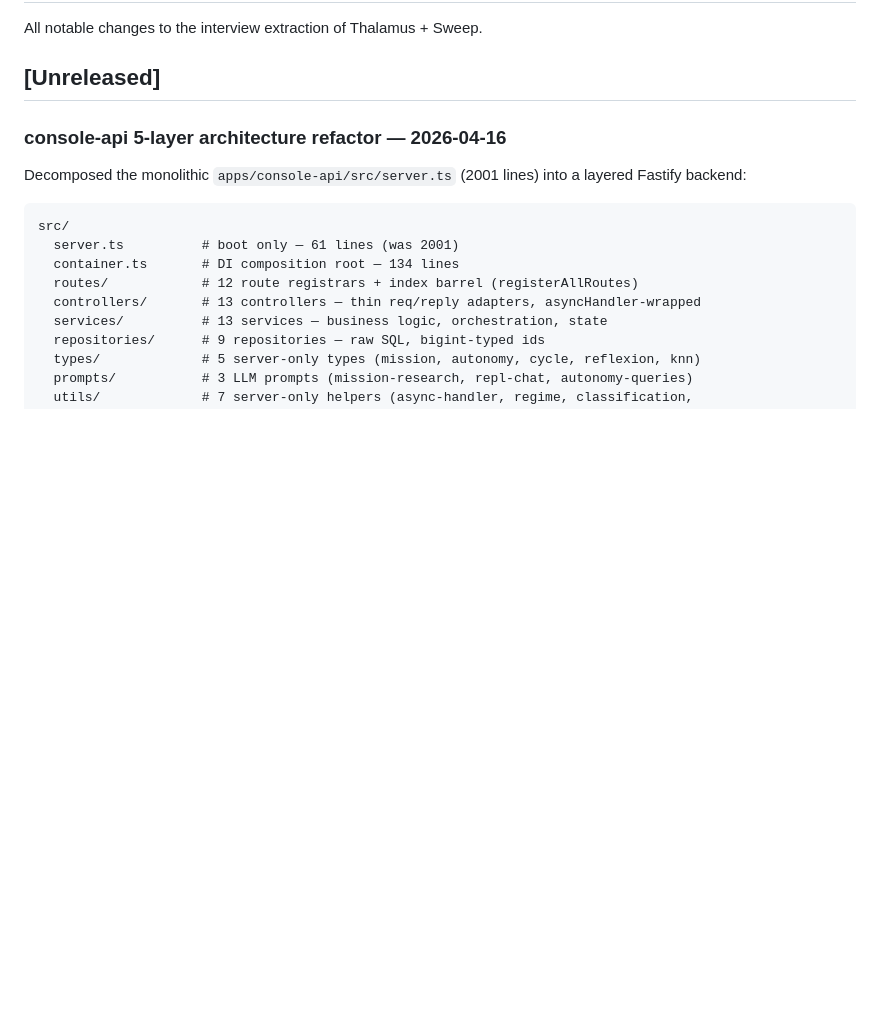
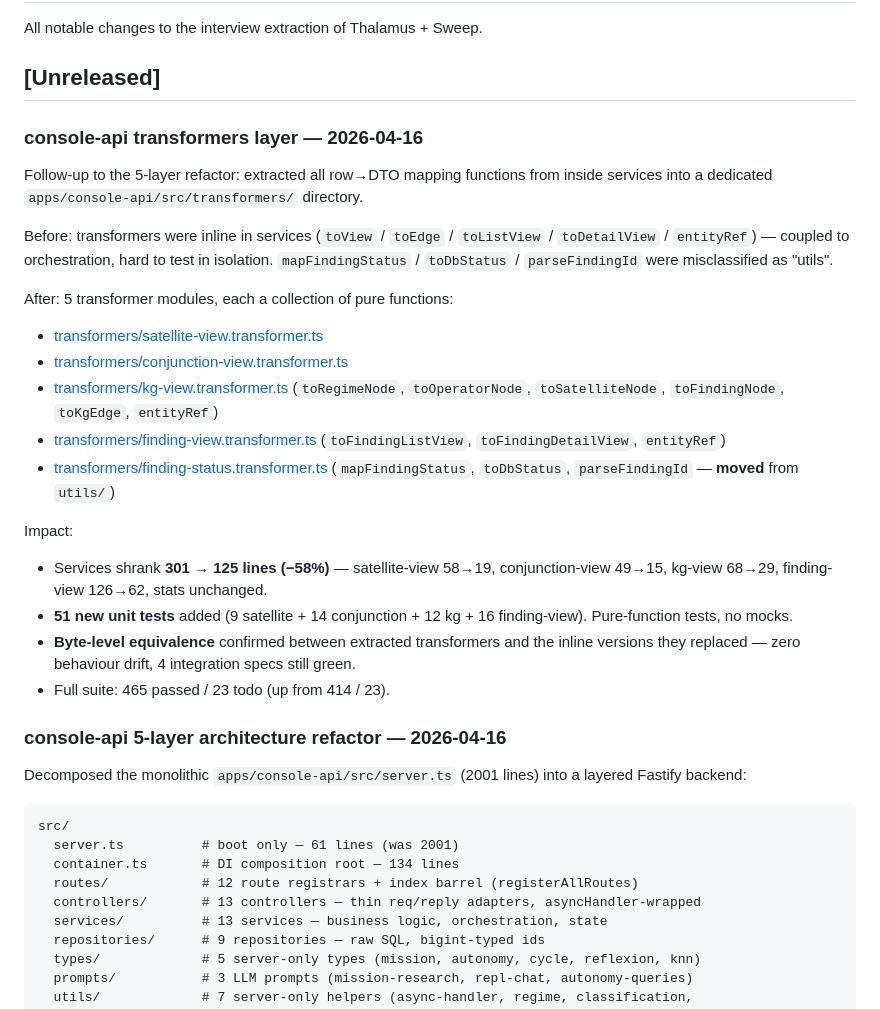
Before and after one commit to jeremienunez/thalamus-usecase-ssa-, a Markdown page: CHANGELOG.md, the part around the change. Drawn GitHub-style; blank space fills up the shorter version.

Commit message:
docs(refactor): CHANGELOG + TODO entries for transformers extraction
- CHANGELOG: new [Unreleased] section documenting the row→DTO transformer extraction, service line reduction (301→125), 51 new unit tests, byte-equivalent behaviour.
- TODO: mark transformers item done; remove "add service unit tests" from follow-ups (now covered by transformer tests); add entityRef dedup as a new minor follow-up.

```diff
--- a/CHANGELOG.md
+++ b/CHANGELOG.md
@@ -3,6 +3,32 @@
 All notable changes to the interview extraction of Thalamus + Sweep.
 
 ## [Unreleased]
+
+### console-api transformers layer — 2026-04-16
+
+Follow-up to the 5-layer refactor: extracted all row→DTO mapping functions
+from inside services into a dedicated `apps/console-api/src/transformers/`
+directory.
+
+Before: transformers were inline in services (`toView` / `toEdge` / `toListView`
+/ `toDetailView` / `entityRef`) — coupled to orchestration, hard to test in
+isolation. `mapFindingStatus` / `toDbStatus` / `parseFindingId` were
+misclassified as "utils".
+
+After: 5 transformer modules, each a collection of pure functions:
+
+- [transformers/satellite-view.transformer.ts](apps/console-api/src/transformers/satellite-view.transformer.ts)
+- [transformers/conjunction-view.transformer.ts](apps/console-api/src/transformers/conjunction-view.transformer.ts)
+- [transformers/kg-view.transformer.ts](apps/console-api/src/transformers/kg-view.transformer.ts) (`toRegimeNode`, `toOperatorNode`, `toSatelliteNode`, `toFindingNode`, `toKgEdge`, `entityRef`)
+- [transformers/finding-view.transformer.ts](apps/console-api/src/transformers/finding-view.transformer.ts) (`toFindingListView`, `toFindingDetailView`, `entityRef`)
+- [transformers/finding-status.transformer.ts](apps/console-api/src/transformers/finding-status.transformer.ts) (`mapFindingStatus`, `toDbStatus`, `parseFindingId` — **moved** from `utils/`)
+
+Impact:
+
+- Services shrank **301 → 125 lines (−58%)** — satellite-view 58→19, conjunction-view 49→15, kg-view 68→29, finding-view 126→62, stats unchanged.
+- **51 new unit tests** added (9 satellite + 14 conjunction + 12 kg + 16 finding-view). Pure-function tests, no mocks.
+- **Byte-level equivalence** confirmed between extracted transformers and the inline versions they replaced — zero behaviour drift, 4 integration specs still green.
+- Full suite: 465 passed / 23 todo (up from 414 / 23).
 
 ### console-api 5-layer architecture refactor — 2026-04-16
 
```
Also changed, not shown: TODO.md (+2 -1 lines).
